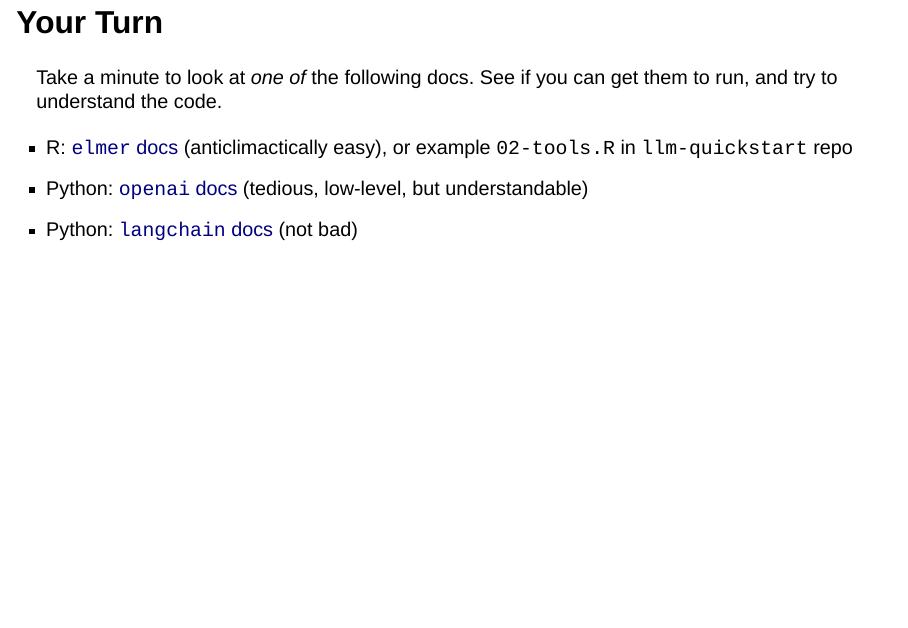
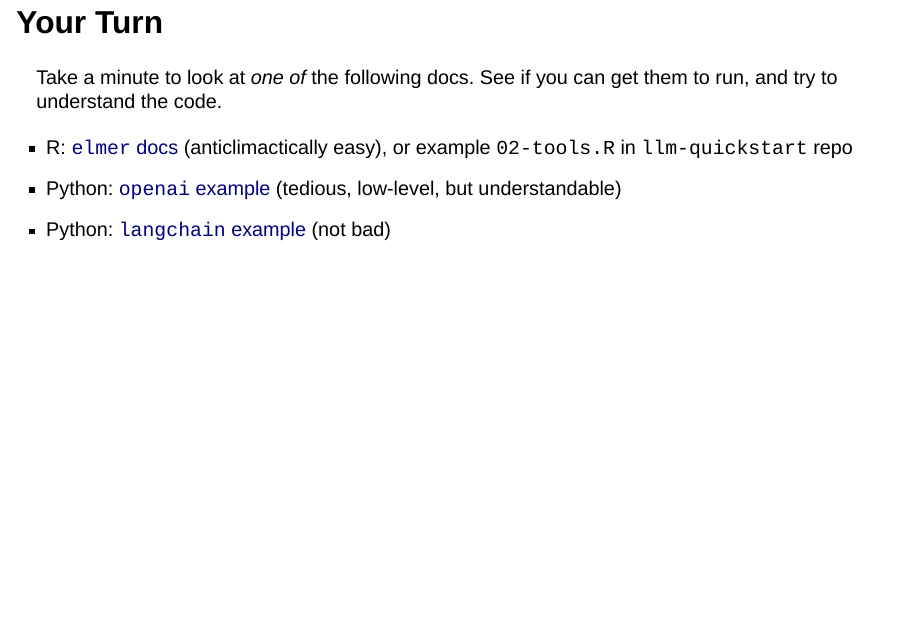
Before and after one commit to jcheng5/llm-quickstart, a Quarto document (quickstart.qmd): page 25 of 47. Rendered offline with R 4.5, knitr and Pandoc in place of Quarto, with nearby package versions; drawn as Slidy slides in place of the format the file asks for.

Commit message:
Update links

```diff
--- a/quickstart.qmd
+++ b/quickstart.qmd
@@ -242,8 +242,8 @@
 Take a minute to look at _one of_ the following docs. See if you can get them to run, and try to understand the code.
 
 - R: [`elmer` docs](https://github.com/hadley/elmer?tab=readme-ov-file#tool-calling-aka-function-calling) (anticlimactically easy), or example `02-tools.R` in `llm-quickstart` repo
-- Python: [`openai` docs](https://platform.openai.com/docs/guides/function-calling) (tedious, low-level, but understandable)
-- Python: [`langchain` docs](https://python.langchain.com/docs/how_to/tool_results_pass_to_model/) (not bad)
+- Python: [`openai` example](https://github.com/jcheng5/llm-quickstart/blob/main/02-tools-openai.py) (tedious, low-level, but understandable)
+- Python: [`langchain` example](https://github.com/jcheng5/llm-quickstart/blob/main/02-tools-langchain.py/) (not bad)
 
 
 # Choosing a model
```
